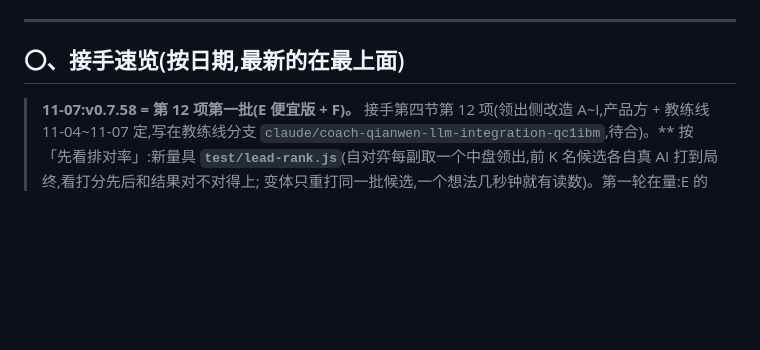
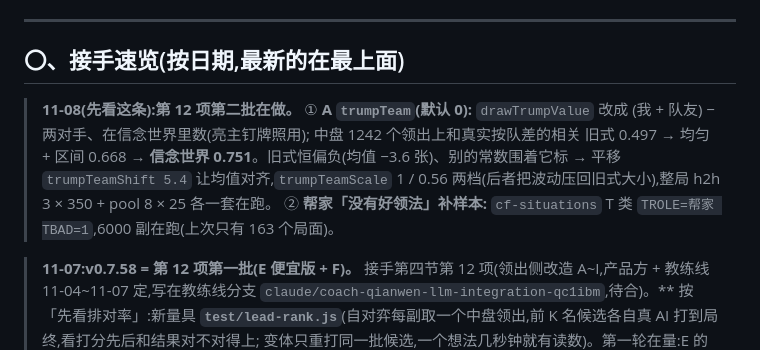
Before and after one commit to ChannonTian/80fen, a Markdown page: docs/notes/ai-progress.md, the part around the change. Drawn GitHub-style; blank space fills up the shorter version.

Commit message:
ai-progress:第 12 项第二批(trumpTeam、帮家补样本)在跑
Co-Authored-By: Claude Opus 5.5 <noreply@anthropic.com>
Claude-Session: https://claude.ai/code/session_01R3moMxwa2pKhrpckdwppPu

```diff
--- a/docs/notes/ai-progress.md
+++ b/docs/notes/ai-progress.md
@@ -7,6 +7,11 @@
 ---
 
 ## 〇、接手速览(按日期,最新的在最上面)
+
+> **11-08(先看这条):第 12 项第二批在做。** ① **A `trumpTeam`(默认 0):** `drawTrumpValue` 改成 (我 + 队友) − 两对手、在信念世界里数(亮主钉牌照用);
+> 中盘 1242 个领出上和真实按队差的相关 旧式 0.497 → 均匀 + 区间 0.668 → **信念世界 0.751**。旧式恒偏负(均值 −3.6 张)、别的常数围着它标 →
+> 平移 `trumpTeamShift 5.4` 让均值对齐,`trumpTeamScale` 1 / 0.56 两档(后者把波动压回旧式大小),整局 h2h 3 × 350 + pool 8 × 25 各一套在跑。
+> ② **帮家「没有好领法」补样本:** `cf-situations` T 类 `TROLE=帮家 TBAD=1`,6000 副在跑(上次只有 163 个局面)。
 
 > **11-07:v0.7.58 = 第 12 项第一批(E 便宜版 + F)。** 接手第四节第 12 项(领出侧改造 A~I,产品方 + 教练线 11-04~11-07 定,写在教练线分支 `claude/coach-qianwen-llm-integration-qc1ibm`,待合)。**
 > 按「先看排对率」:新量具 **`test/lead-rank.js`**(自对弈每副取一个中盘领出,前 K 名候选各自真 AI 打到局终,看打分先后和结果对不对得上;
```
